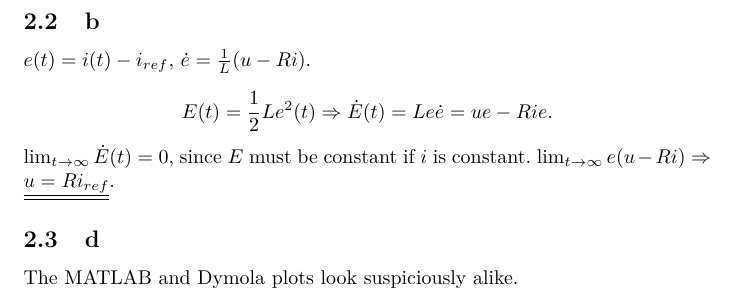
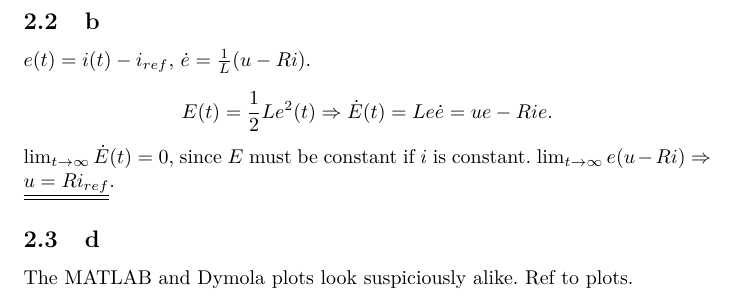
Before and after one commit to camillasterud/ModSim, a LaTeX document (ex3/ex3.tex): part of page 4 of 4, cut so that both start at the same text. Compiled offline with pdfLaTeX.

Commit message:
ex3 please be added

```diff
--- a/ex3/ex3.tex
+++ b/ex3/ex3.tex
@@ -171,7 +171,7 @@
 
 \subsection{d}
 
-The MATLAB and Dymola plots look suspiciously alike.
+The MATLAB and Dymola plots look suspiciously alike. Ref to plots.
 
 
 \end{document}
```
Also changed, not shown: ex3/ex3.pdf (deleted), 6 other files.
